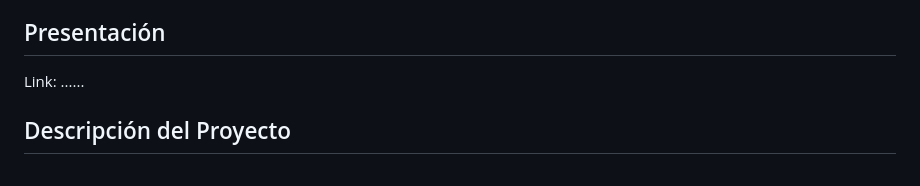
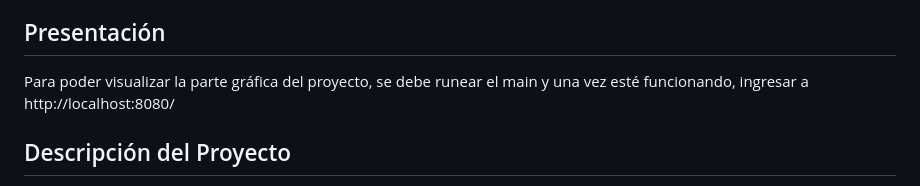
Before and after one commit to flaqq0/Proyecto-Programacion-III, a Markdown page: README.md, the part around the change. Drawn GitHub-style.

Commit message:
Update README.md
hihijeviej

```diff
--- a/README.md
+++ b/README.md
@@ -8,7 +8,7 @@ Proyecto final del curso de Programación III de la Universidad de Ingeniería y
 - Renato García (202310495)
 
 ## Presentación
-Link: ......
+Para poder visualizar la parte gráfica del proyecto, se debe runear el main y una vez esté funcionando, ingresar a http://localhost:8080/
 
 ## Descripción del Proyecto
 El proyecto consiste en desarrollar una plataforma de streaming que permita la búsqueda y visualización de películas. El programa lee la base de datos indicada en formato .csv, previamente limpiada, esta se encuentra almacenada en un vector (vector<Movie>), una estructura de datos eficiente para la búsqueda rápida y permite buscar películas por palabras clave o tags específicos. La plataforma muestra las cinco películas más relevantes y proporciona opciones para visualizar más coincidencias.
```
